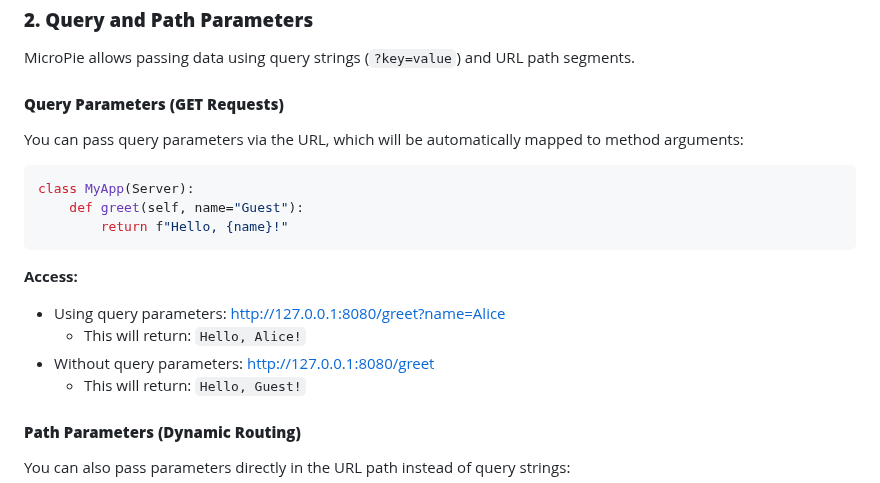
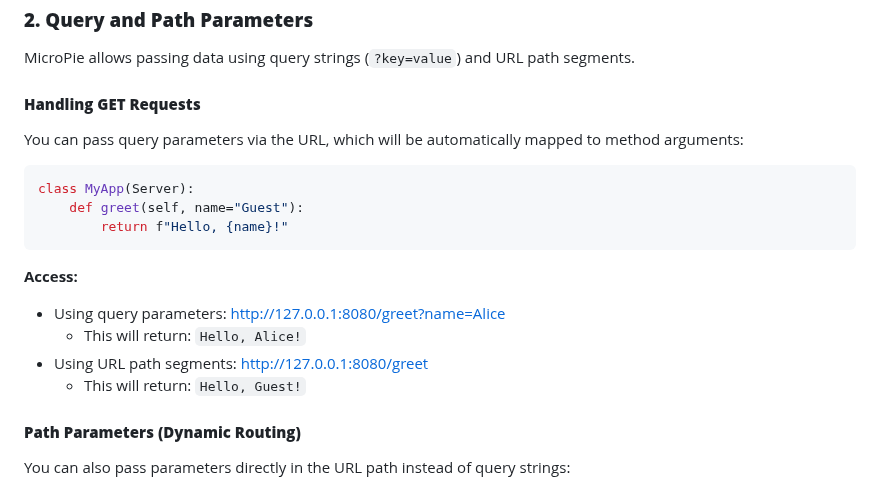
Before and after one commit to patx/micropie, a Markdown page: README.md, the part around the change. GitHub-like rendering.

Commit message:
clarified readme get requests section

```diff
--- a/README.md
+++ b/README.md
@@ -60,7 +60,7 @@ class MyApp(Server):
 
 MicroPie allows passing data using query strings (`?key=value`) and URL path segments.
 
-#### **Query Parameters (GET Requests)**
+#### **Handling GET Requests**
 
 You can pass query parameters via the URL, which will be automatically mapped to method arguments:
 
@@ -73,7 +73,7 @@ class MyApp(Server):
 **Access:**
 - Using query parameters: [http://127.0.0.1:8080/greet?name=Alice](http://127.0.0.1:8080/greet?name=Alice)
   - This will return: `Hello, Alice!`
-- Without query parameters: [http://127.0.0.1:8080/greet](http://127.0.0.1:8080/greet)
+- Using URL path segments: [http://127.0.0.1:8080/greet](http://127.0.0.1:8080/greet)
   - This will return: `Hello, Guest!`
 
 #### **Path Parameters (Dynamic Routing)**
```
